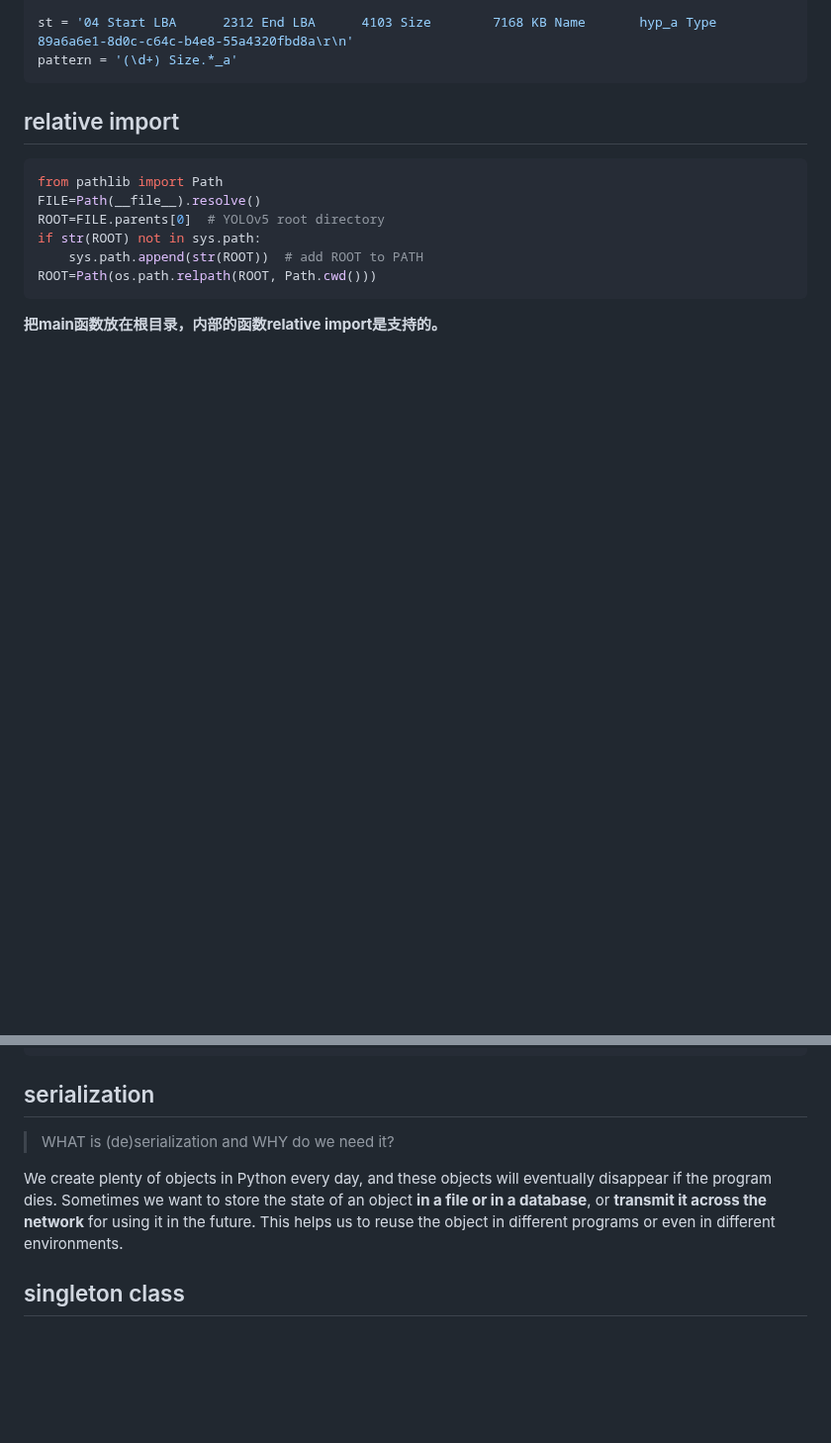
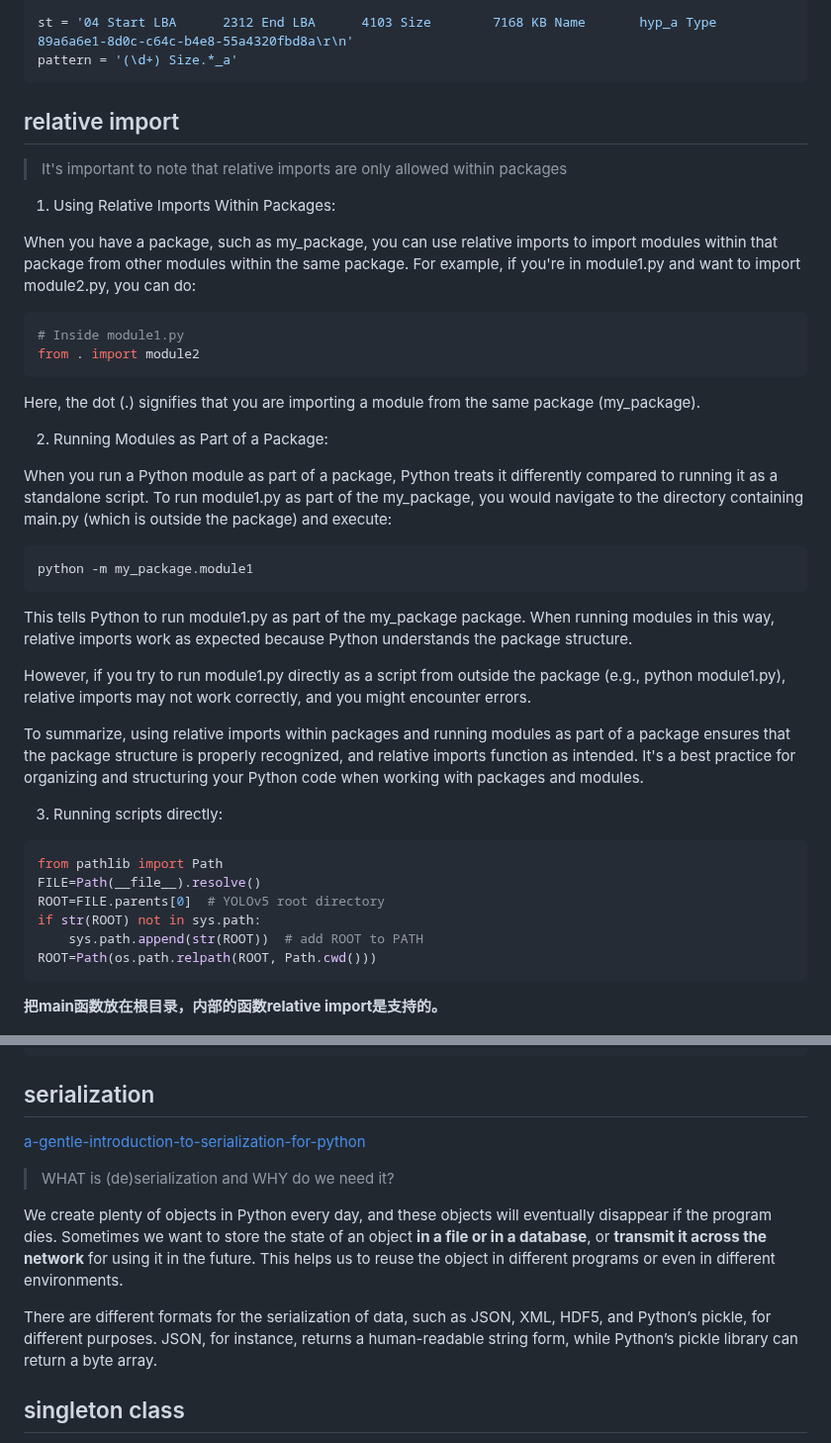
Before and after one commit to maple24/Notes, a Markdown page: Python/README.md, 2 parts joined by grey strips. Shown at 99% size. GitHub-like rendering; blank space fills up the shorter version.

Commit message:
docs: update python

````diff
--- a/Python/README.md
+++ b/Python/README.md
@@ -1172,6 +1172,30 @@ pattern = '(\d+) Size.*_a'
 ```
 
 ## relative import
+> It's important to note that relative imports are only allowed within packages
+
+1. Using Relative Imports Within Packages:
+
+When you have a package, such as my_package, you can use relative imports to import modules within that package from other modules within the same package. For example, if you're in module1.py and want to import module2.py, you can do:
+```python
+# Inside module1.py
+from . import module2
+```
+Here, the dot (.) signifies that you are importing a module from the same package (my_package).
+
+2. Running Modules as Part of a Package:
+
+When you run a Python module as part of a package, Python treats it differently compared to running it as a standalone script. To run module1.py as part of the my_package, you would navigate to the directory containing main.py (which is outside the package) and execute:
+```python
+python -m my_package.module1
+```
+This tells Python to run module1.py as part of the my_package package. When running modules in this way, relative imports work as expected because Python understands the package structure.
+
+However, if you try to run module1.py directly as a script from outside the package (e.g., python module1.py), relative imports may not work correctly, and you might encounter errors.
+
+To summarize, using relative imports within packages and running modules as part of a package ensures that the package structure is properly recognized, and relative imports function as intended. It's a best practice for organizing and structuring your Python code when working with packages and modules.
+
+3. Running scripts directly:
 ```python
 from pathlib import Path
 FILE=Path(__file__).resolve()
@@ -1202,9 +1226,13 @@ list_ports.comports()
 ```
 
 ## serialization
+[a-gentle-introduction-to-serialization-for-python](https://machinelearningmastery.com/a-gentle-introduction-to-serialization-for-python/)
 > WHAT is (de)serialization and WHY do we need it?
 
 We create plenty of objects in Python every day, and these objects will eventually disappear if the program dies. Sometimes we want to store the state of an object **in a file or in a database**, or **transmit it across the network** for using it in the future. This helps us to reuse the object in different programs or even in different environments.
+
+There are different formats for the serialization of data, such as JSON, XML, HDF5, and Python’s pickle, for different purposes. JSON, for instance, returns a human-readable string form, while Python’s pickle library can return a byte array.
+
 
 ## singleton class
 > In object-oriented programming, a singleton class is a class that can have only one object (an instance of the class) at a time.
````
